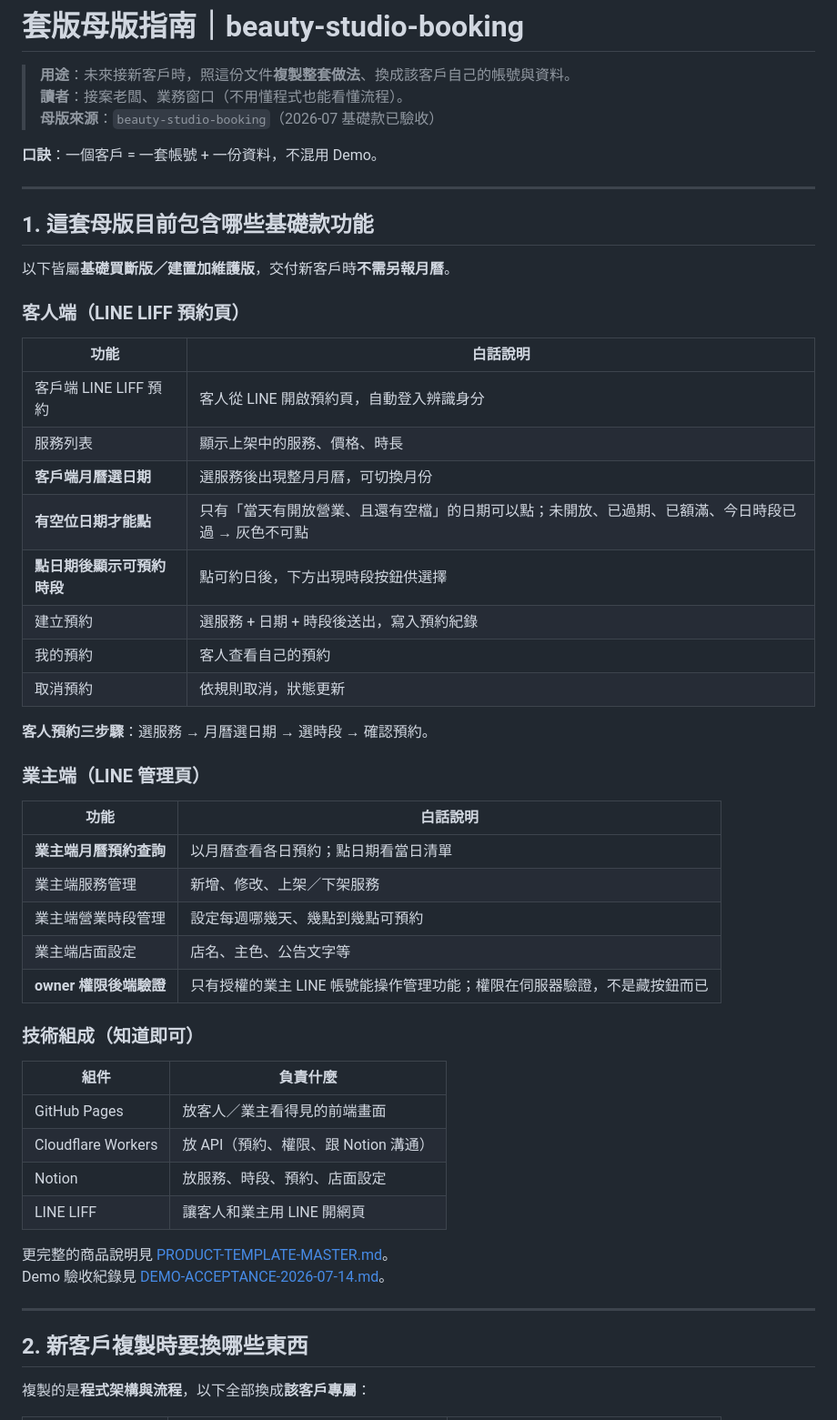
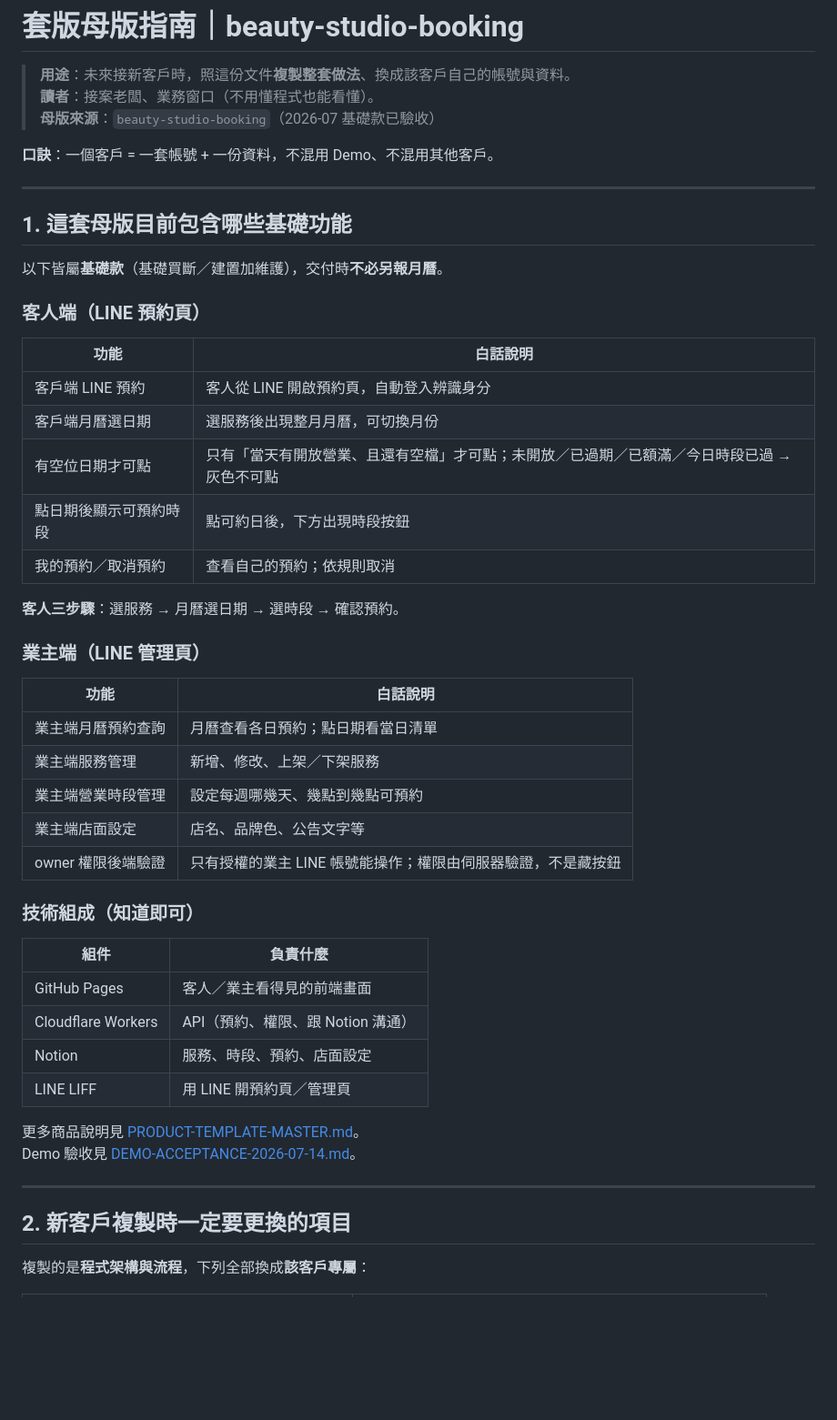
Before and after one commit to julietbizlab-svg/beauty-studio-booking, a Markdown page: product-docs/TEMPLATE-CLONE-GUIDE.md, the part around one of its changes. Shown at 91% size. GitHub-like rendering; blank space fills up the shorter version.

```diff
--- a/product-docs/TEMPLATE-CLONE-GUIDE.md
+++ b/product-docs/TEMPLATE-CLONE-GUIDE.md
@@ -1,57 +1,54 @@
 # 套版母版指南｜beauty-studio-booking
 
 > **用途**：未來接新客戶時，照這份文件**複製整套做法**、換成該客戶自己的帳號與資料。
-> **讀者**：接案老闆、業務窗口（不用懂程式也能看懂流程）。
+> **讀者**：接案老闆、業務窗口（不用懂程式也能看懂）。
 > **母版來源**：`beauty-studio-booking`（2026-07 基礎款已驗收）
 
-**口訣**：一個客戶 = 一套帳號 + 一份資料，不混用 Demo。
+**口訣**：一個客戶 = 一套帳號 + 一份資料，不混用 Demo、不混用其他客戶。
 
 ---
 
-## 1. 這套母版目前包含哪些基礎款功能
+## 1. 這套母版目前包含哪些基礎功能
 
-以下皆屬**基礎買斷版／建置加維護版**，交付新客戶時**不需另報月曆**。
+以下皆屬**基礎款**（基礎買斷／建置加維護），交付時**不必另報月曆**。
 
-### 客人端（LINE LIFF 預約頁）
+### 客人端（LINE 預約頁）
 
 | 功能 | 白話說明 |
 |------|----------|
-| 客戶端 LINE LIFF 預約 | 客人從 LINE 開啟預約頁，自動登入辨識身分 |
-| 服務列表 | 顯示上架中的服務、價格、時長 |
-| **客戶端月曆選日期** | 選服務後出現整月月曆，可切換月份 |
-| **有空位日期才能點** | 只有「當天有開放營業、且還有空檔」的日期可以點；未開放、已過期、已額滿、今日時段已過 → 灰色不可點 |
-| **點日期後顯示可預約時段** | 點可約日後，下方出現時段按鈕供選擇 |
-| 建立預約 | 選服務 + 日期 + 時段後送出，寫入預約紀錄 |
-| 我的預約 | 客人查看自己的預約 |
-| 取消預約 | 依規則取消，狀態更新 |
+| 客戶端 LINE 預約 | 客人從 LINE 開啟預約頁，自動登入辨識身分 |
+| 客戶端月曆選日期 | 選服務後出現整月月曆，可切換月份 |
+| 有空位日期才可點 | 只有「當天有開放營業、且還有空檔」才可點；未開放／已過期／已額滿／今日時段已過 → 灰色不可點 |
+| 點日期後顯示可預約時段 | 點可約日後，下方出現時段按鈕 |
+| 我的預約／取消預約 | 查看自己的預約；依規則取消 |
 
-**客人預約三步驟**：選服務 → 月曆選日期 → 選時段 → 確認預約。
+**客人三步驟**：選服務 → 月曆選日期 → 選時段 → 確認預約。
 
 ### 業主端（LINE 管理頁）
 
 | 功能 | 白話說明 |
 |------|----------|
-| **業主端月曆預約查詢** | 以月曆查看各日預約；點日期看當日清單 |
+| 業主端月曆預約查詢 | 月曆查看各日預約；點日期看當日清單 |
 | 業主端服務管理 | 新增、修改、上架／下架服務 |
 | 業主端營業時段管理 | 設定每週哪幾天、幾點到幾點可預約 |
-| 業主端店面設定 | 店名、主色、公告文字等 |
-| **owner 權限後端驗證** | 只有授權的業主 LINE 帳號能操作管理功能；權限在伺服器驗證，不是藏按鈕而已 |
+| 業主端店面設定 | 店名、品牌色、公告文字等 |
+| owner 權限後端驗證 | 只有授權的業主 LINE 帳號能操作；權限由伺服器驗證，不是藏按鈕 |
 
 ### 技術組成（知道即可）
 
 | 組件 | 負責什麼 |
 |------|----------|
-| GitHub Pages | 放客人／業主看得見的前端畫面 |
-| Cloudflare Workers | 放 API（預約、權限、跟 Notion 溝通） |
-| Notion | 放服務、時段、預約、店面設定 |
-| LINE LIFF | 讓客人和業主用 LINE 開網頁 |
+| GitHub Pages | 客人／業主看得見的前端畫面 |
+| Cloudflare Workers | API（預約、權限、跟 Notion 溝通） |
+| Notion | 服務、時段、預約、店面設定 |
+| LINE LIFF | 用 LINE 開預約頁／管理頁 |
 
-更完整的商品說明見 [PRODUCT-TEMPLATE-MASTER.md](PRODUCT-TEMPLATE-MASTER.md)。
-Demo 驗收紀錄見 [DEMO-ACCEPTANCE-2026-07-14.md](DEMO-ACCEPTANCE-2026-07-14.md)。
+更多商品說明見 [PRODUCT-TEMPLATE-MASTER.md](PRODUCT-TEMPLATE-MASTER.md)。
+Demo 驗收見 [DEMO-ACCEPTANCE-2026-07-14.md](DEMO-ACCEPTANCE-2026-07-14.md)。
 
 ---
 
-## 2. 新客戶複製時要換哪些東西
+## 2. 新客戶複製時一定要更換的項目
 
-複製的是**程式架構與流程**，以下全部換成**該客戶專屬**：
+複製的是**程式架構與流程**，下列全部換成**該客戶專屬**：
 
```
Also changed, not shown: other parts of product-docs/TEMPLATE-CLONE-GUIDE.md (+60 -61 lines).
